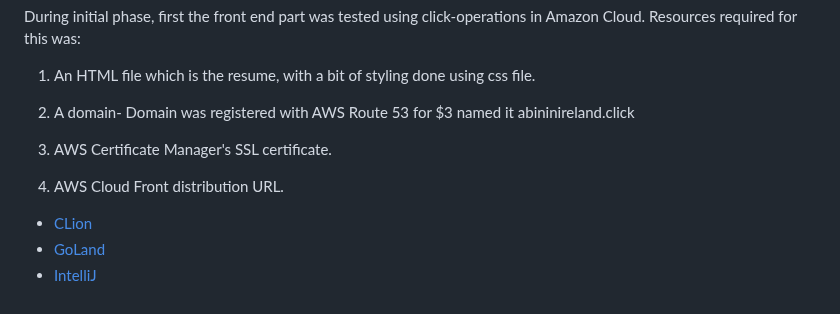
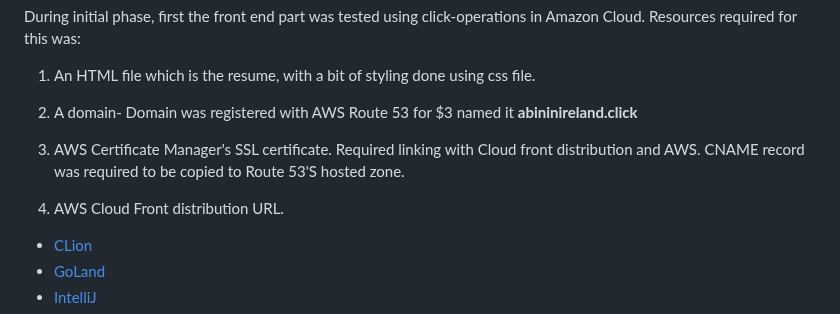
Before and after one commit to abinjacob10/cloud-resume1, a Markdown page: README.md, the part around the change. GitHub-like rendering.

```diff
--- a/README.md
+++ b/README.md
@@ -13,11 +13,17 @@ Resources required for this was:
 
 1. An HTML file which is the resume, with a bit of styling done using css file.
 
-2. A domain- Domain was registered with AWS Route 53 for $3 named it abininireland.click
+2. A domain- Domain was registered with AWS Route 53 for $3 named it **abininireland.click**
 
 3. AWS Certificate Manager's SSL certificate.
+      Required linking with Cloud front distribution and AWS.
+      CNAME record was required to be copied to Route 53'S hosted zone.
 
-4. AWS Cloud Front distribution URL.
+5. AWS Cloud Front distribution URL.
+
+
+
+
 
 
 
```
